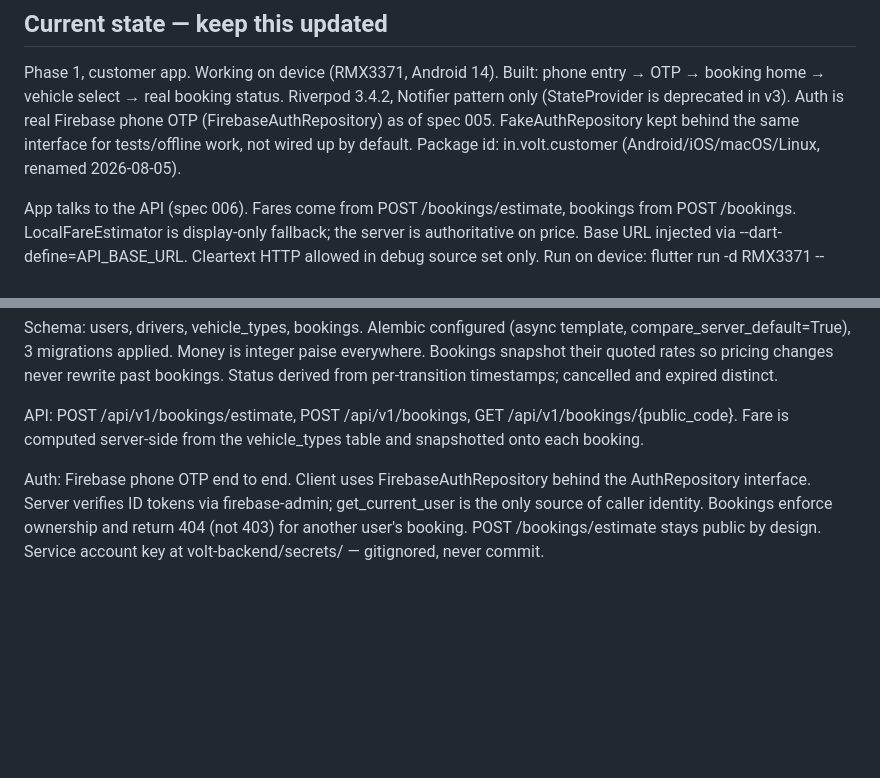
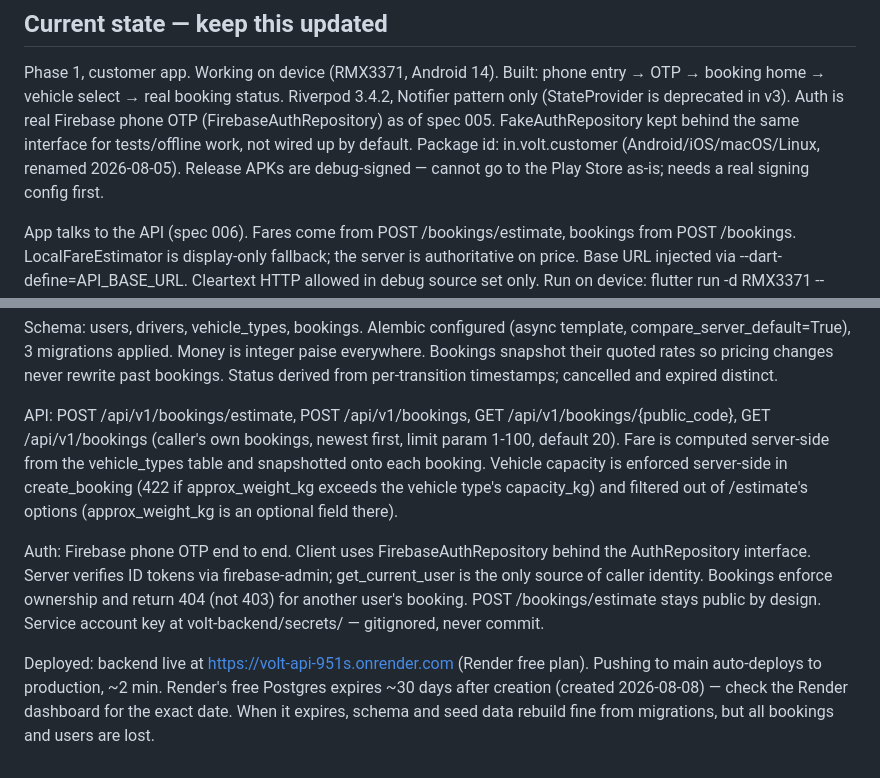
Before and after one commit to shreyasgowda960-hub/volt, a Markdown page: CLAUDE.md, 2 parts joined by grey strips. Drawn GitHub-style; blank space fills up the shorter version.

```diff
--- a/CLAUDE.md
+++ b/CLAUDE.md
@@ -97,6 +97,8 @@ Auth is real Firebase phone OTP (FirebaseAuthRepository) as of spec 005.
 FakeAuthRepository kept behind the same interface for tests/offline work,
 not wired up by default.
 Package id: in.volt.customer (Android/iOS/macOS/Linux, renamed 2026-08-05).
+Release APKs are debug-signed — cannot go to the Play Store as-is; needs a
+real signing config first.
 
 App talks to the API (spec 006). Fares come from POST /bookings/estimate,
 bookings from POST /bookings. LocalFareEstimator is display-only fallback;
@@ -120,8 +122,12 @@ changes never rewrite past bookings. Status derived from per-transition
 timestamps; cancelled and expired distinct.
 
 API: POST /api/v1/bookings/estimate, POST /api/v1/bookings,
-GET /api/v1/bookings/{public_code}. Fare is computed server-side from the
-vehicle_types table and snapshotted onto each booking.
+GET /api/v1/bookings/{public_code}, GET /api/v1/bookings (caller's own
+bookings, newest first, limit param 1-100, default 20). Fare is computed
+server-side from the vehicle_types table and snapshotted onto each booking.
+Vehicle capacity is enforced server-side in create_booking (422 if
+approx_weight_kg exceeds the vehicle type's capacity_kg) and filtered out of
+/estimate's options (approx_weight_kg is an optional field there).
 
 Auth: Firebase phone OTP end to end. Client uses FirebaseAuthRepository behind
 the AuthRepository interface. Server verifies ID tokens via firebase-admin;
@@ -129,3 +135,9 @@ get_current_user is the only source of caller identity. Bookings enforce
 ownership and return 404 (not 403) for another user's booking.
 POST /bookings/estimate stays public by design.
 Service account key at volt-backend/secrets/ — gitignored, never commit.
+
+Deployed: backend live at https://volt-api-951s.onrender.com (Render free
+plan). Pushing to main auto-deploys to production, ~2 min. Render's free
+Postgres expires ~30 days after creation (created 2026-08-08) — check the
+Render dashboard for the exact date. When it expires, schema and seed data
+rebuild fine from migrations, but all bookings and users are lost.
```
Also changed, not shown: docs/specs/008-driver-endpoints.md (added, +298 -0 lines).
